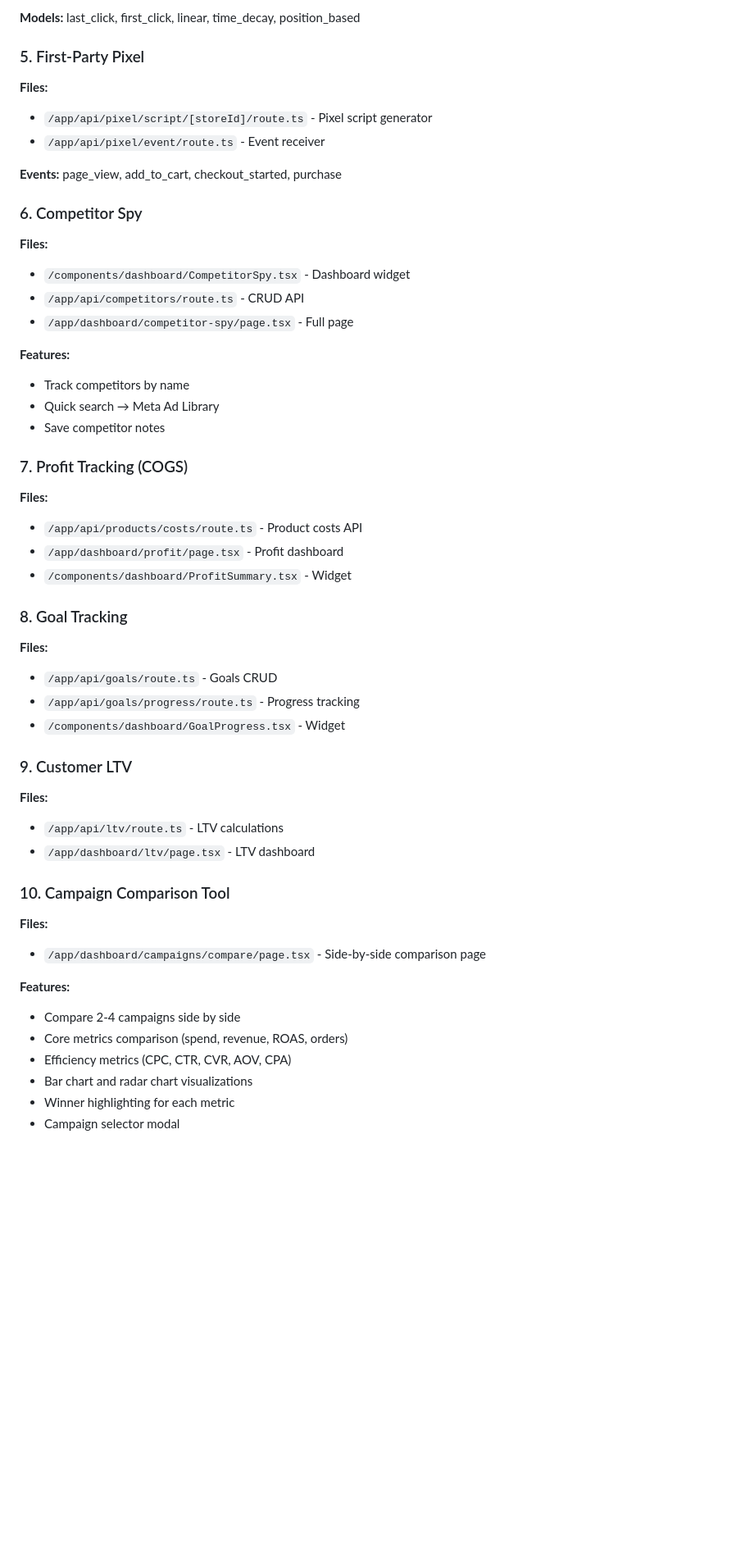
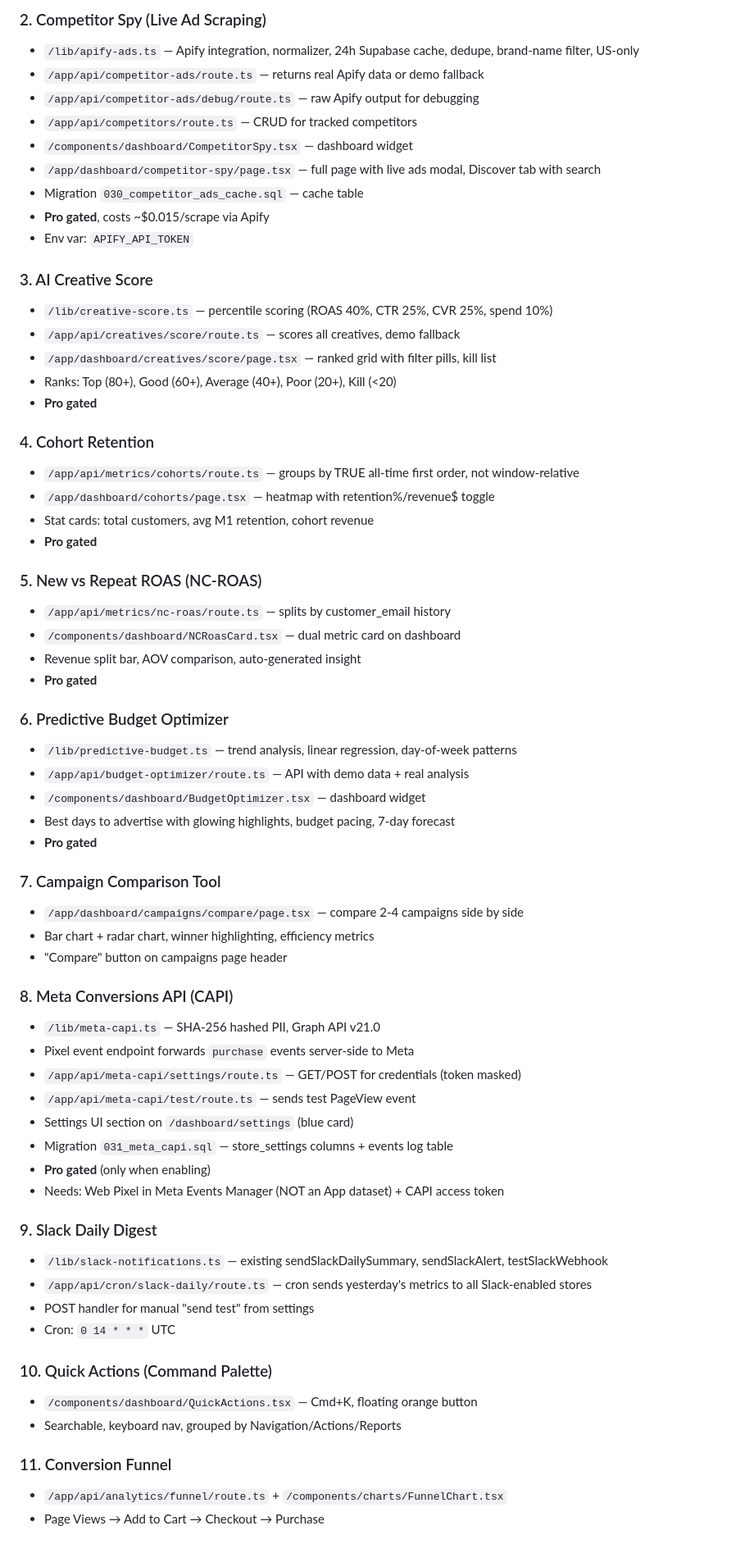
Before and after one commit to ajansen2/adwyse, a Markdown page: CLAUDE.md, the part around one of its changes. Shown at 82% size. GitHub-like rendering; blank space fills up the shorter version.

```diff
--- a/CLAUDE.md
+++ b/CLAUDE.md
@@ -57,50 +65,67 @@ Demo store for Adam: `987c61dd-7696-47ca-bf05-37876953b0ca`
 
-**Models:** last_click, first_click, linear, time_decay, position_based
+### 2. Competitor Spy (Live Ad Scraping)
+- `/lib/apify-ads.ts` — Apify integration, normalizer, 24h Supabase cache, dedupe, brand-name filter, US-only
+- `/app/api/competitor-ads/route.ts` — returns real Apify data or demo fallback
+- `/app/api/competitor-ads/debug/route.ts` — raw Apify output for debugging
+- `/app/api/competitors/route.ts` — CRUD for tracked competitors
+- `/components/dashboard/CompetitorSpy.tsx` — dashboard widget
+- `/app/dashboard/competitor-spy/page.tsx` — full page with live ads modal, Discover tab with search
+- Migration `030_competitor_ads_cache.sql` — cache table
+- **Pro gated**, costs ~$0.015/scrape via Apify
+- Env var: `APIFY_API_TOKEN`
 
-### 5. First-Party Pixel
-**Files:**
-- `/app/api/pixel/script/[storeId]/route.ts` - Pixel script generator
-- `/app/api/pixel/event/route.ts` - Event receiver
+### 3. AI Creative Score
+- `/lib/creative-score.ts` — percentile scoring (ROAS 40%, CTR 25%, CVR 25%, spend 10%)
+- `/app/api/creatives/score/route.ts` — scores all creatives, demo fallback
+- `/app/dashboard/creatives/score/page.tsx` — ranked grid with filter pills, kill list
+- Ranks: Top (80+), Good (60+), Average (40+), Poor (20+), Kill (<20)
+- **Pro gated**
 
-**Events:** page_view, add_to_cart, checkout_started, purchase
+### 4. Cohort Retention
+- `/app/api/metrics/cohorts/route.ts` — groups by TRUE all-time first order, not window-relative
+- `/app/dashboard/cohorts/page.tsx` — heatmap with retention%/revenue$ toggle
+- Stat cards: total customers, avg M1 retention, cohort revenue
+- **Pro gated**
 
-### 6. Competitor Spy
-**Files:**
-- `/components/dashboard/CompetitorSpy.tsx` - Dashboard widget
-- `/app/api/competitors/route.ts` - CRUD API
-- `/app/dashboard/competitor-spy/page.tsx` - Full page
+### 5. New vs Repeat ROAS (NC-ROAS)
+- `/app/api/metrics/nc-roas/route.ts` — splits by customer_email history
+- `/components/dashboard/NCRoasCard.tsx` — dual metric card on dashboard
+- Revenue split bar, AOV comparison, auto-generated insight
+- **Pro gated**
 
-**Features:**
-- Track competitors by name
-- Quick search → Meta Ad Library
-- Save competitor notes
+### 6. Predictive Budget Optimizer
+- `/lib/predictive-budget.ts` — trend analysis, linear regression, day-of-week patterns
+- `/app/api/budget-optimizer/route.ts` — API with demo data + real analysis
+- `/components/dashboard/BudgetOptimizer.tsx` — dashboard widget
+- Best days to advertise with glowing highlights, budget pacing, 7-day forecast
+- **Pro gated**
 
-### 7. Profit Tracking (COGS)
-**Files:**
-- `/app/api/products/costs/route.ts` - Product costs API
-- `/app/dashboard/profit/page.tsx` - Profit dashboard
-- `/components/dashboard/ProfitSummary.tsx` - Widget
+### 7. Campaign Comparison Tool
+- `/app/dashboard/campaigns/compare/page.tsx` — compare 2-4 campaigns side by side
+- Bar chart + radar chart, winner highlighting, efficiency metrics
+- "Compare" button on campaigns page header
 
-### 8. Goal Tracking
-**Files:**
-- `/app/api/goals/route.ts` - Goals CRUD
-- `/app/api/goals/progress/route.ts` - Progress tracking
-- `/components/dashboard/GoalProgress.tsx` - Widget
+### 8. Meta Conversions API (CAPI)
+- `/lib/meta-capi.ts` — SHA-256 hashed PII, Graph API v21.0
+- Pixel event endpoint forwards `purchase` events server-side to Meta
+- `/app/api/meta-capi/settings/route.ts` — GET/POST for credentials (token masked)
+- `/app/api/meta-capi/test/route.ts` — sends test PageView event
+- Settings UI section on `/dashboard/settings` (blue card)
+- Migration `031_meta_capi.sql` — store_settings columns + events log table
+- **Pro gated** (only when enabling)
+- Needs: Web Pixel in Meta Events Manager (NOT an App dataset) + CAPI access token
 
-### 9. Customer LTV
-**Files:**
-- `/app/api/ltv/route.ts` - LTV calculations
-- `/app/dashboard/ltv/page.tsx` - LTV dashboard
+### 9. Slack Daily Digest
+- `/lib/slack-notifications.ts` — existing sendSlackDailySummary, sendSlackAlert, testSlackWebhook
+- `/app/api/cron/slack-daily/route.ts` — cron sends yesterday's metrics to all Slack-enabled stores
+- POST handler for manual "send test" from settings
+- Cron: `0 14 * * *` UTC
 
-### 10. Campaign Comparison Tool
-**Files:**
-- `/app/dashboard/campaigns/compare/page.tsx` - Side-by-side comparison page
+### 10. Quick Actions (Command Palette)
+- `/components/dashboard/QuickActions.tsx` — Cmd+K, floating orange button
+- Searchable, keyboard nav, grouped by Navigation/Actions/Reports
 
-**Features:**
-- Compare 2-4 campaigns side by side
-- Core metrics comparison (spend, revenue, ROAS, orders)
-- Efficiency metrics (CPC, CTR, CVR, AOV, CPA)
-- Bar chart and radar chart visualizations
-- Winner highlighting for each metric
-- Campaign selector modal
+### 11. Conversion Funnel
+- `/app/api/analytics/funnel/route.ts` + `/components/charts/FunnelChart.tsx`
+- Page Views → Add to Cart → Checkout → Purchase
 
```
Also changed, not shown: other parts of CLAUDE.md (+156 -115 lines).
